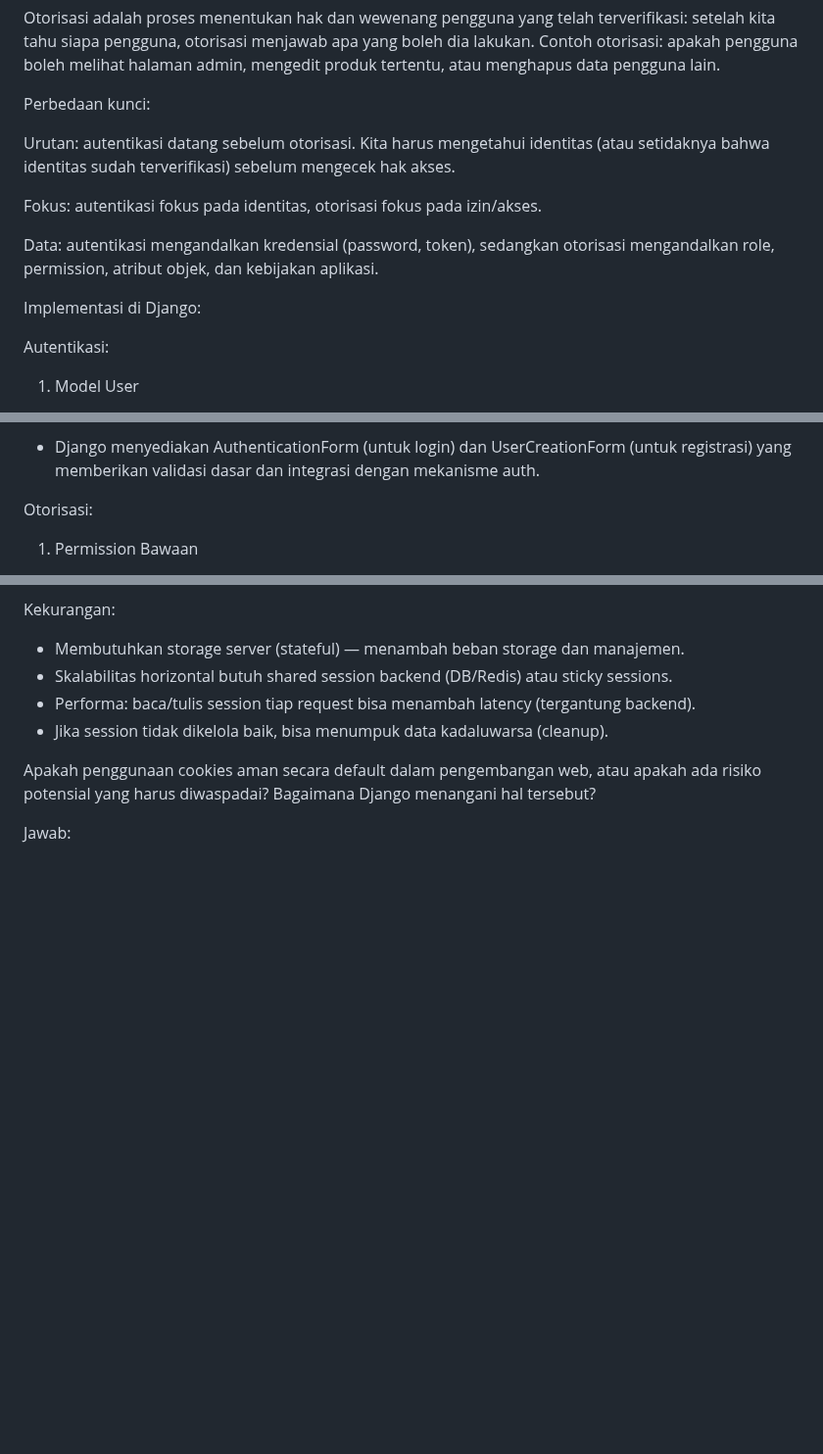
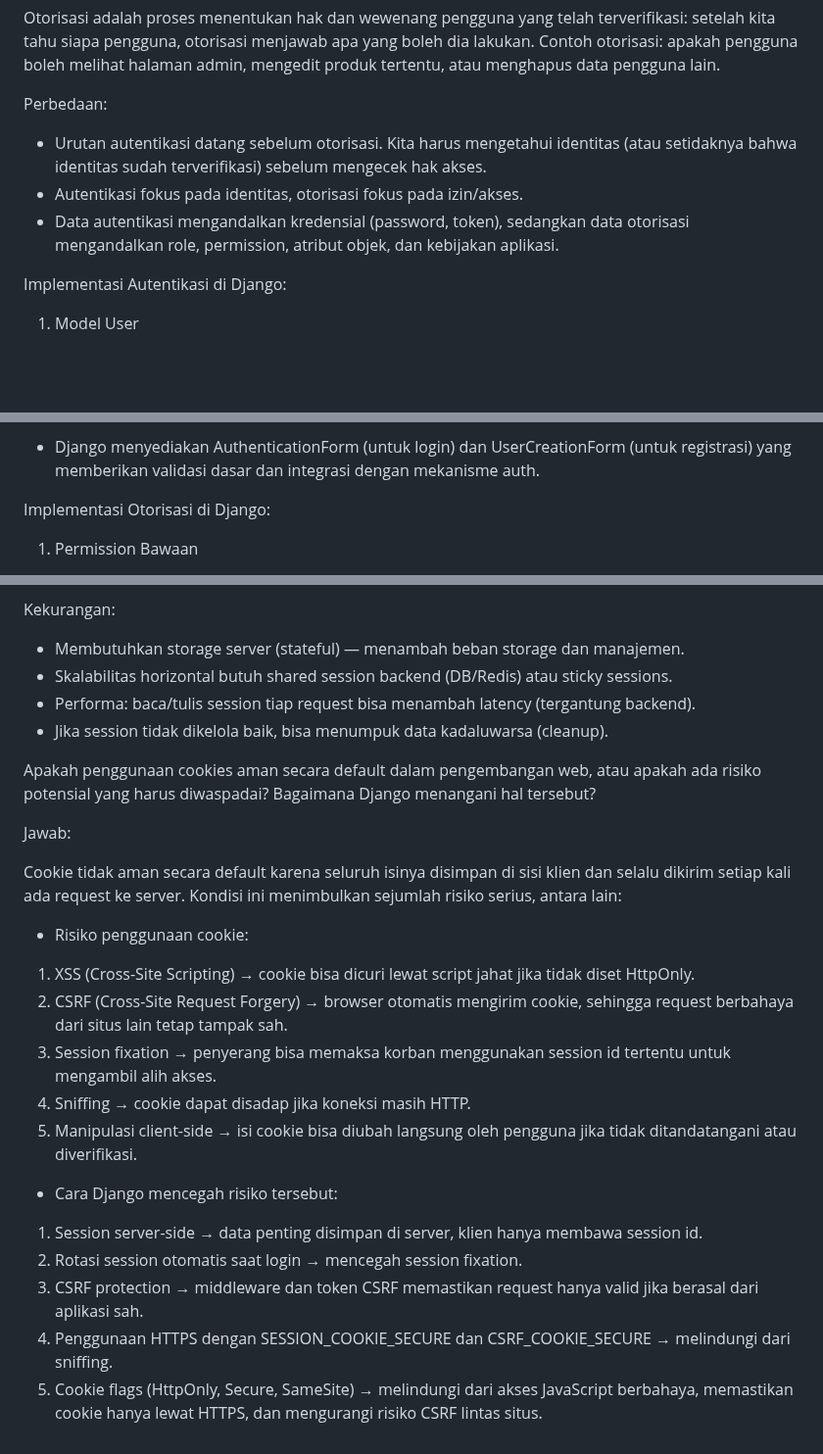
Before and after one commit to RousanChandra/football-shop, a Markdown page: README.md, 3 parts joined by grey strips. Shown at 98% size. Rendered like a GitHub page; folded sections open; blank space fills up the shorter version.

```diff
--- a/README.md
+++ b/README.md
@@ -210,17 +210,12 @@ Autentikasi adalah proses memverifikasi identitas pengguna: memastikan bahwa ent
 
 Otorisasi adalah proses menentukan hak dan wewenang pengguna yang telah terverifikasi: setelah kita tahu siapa pengguna, otorisasi menjawab apa yang boleh dia lakukan. Contoh otorisasi: apakah pengguna boleh melihat halaman admin, mengedit produk tertentu, atau menghapus data pengguna lain.
 
-Perbedaan kunci:
+Perbedaan:
+- Urutan autentikasi datang sebelum otorisasi. Kita harus mengetahui identitas (atau setidaknya bahwa identitas sudah terverifikasi) sebelum mengecek hak akses.
+- Autentikasi fokus pada identitas, otorisasi fokus pada izin/akses.
+- Data autentikasi mengandalkan kredensial (password, token), sedangkan data otorisasi mengandalkan role, permission, atribut objek, dan kebijakan aplikasi.
 
-Urutan: autentikasi datang sebelum otorisasi. Kita harus mengetahui identitas (atau setidaknya bahwa identitas sudah terverifikasi) sebelum mengecek hak akses.
-
-Fokus: autentikasi fokus pada identitas, otorisasi fokus pada izin/akses.
-
-Data: autentikasi mengandalkan kredensial (password, token), sedangkan otorisasi mengandalkan role, permission, atribut objek, dan kebijakan aplikasi.
-
-Implementasi di Django:
-
-Autentikasi:
+Implementasi Autentikasi di Django:
 
 1. Model User
 * django.contrib.auth.models.User adalah model bawaan yang menyimpan username, password (ter-hash), email, is_active, is_staff, is_superuser, dan lain-lain. Aplikasi juga dapat menggunakan custom user model yang ditentukan lewat AUTH_USER_MODEL.
@@ -241,7 +236,7 @@ Autentikasi:
 4. Forms Bawaan
 * Django menyediakan AuthenticationForm (untuk login) dan UserCreationForm (untuk registrasi) yang memberikan validasi dasar dan integrasi dengan mekanisme auth.
 
-Otorisasi:
+Implementasi Otorisasi di Django:
 
 1. Permission Bawaan
 * Setiap model di Django secara default dapat memiliki permission seperti add, change, delete, dan view.
@@ -293,4 +288,21 @@ Apakah penggunaan cookies aman secara default dalam pengembangan web, atau apaka
 
 Jawab:
 
+Cookie tidak aman secara default karena seluruh isinya disimpan di sisi klien dan selalu dikirim setiap kali ada request ke server. Kondisi ini menimbulkan sejumlah risiko serius, antara lain:
+
+- Risiko penggunaan cookie:
+
+1. XSS (Cross-Site Scripting) → cookie bisa dicuri lewat script jahat jika tidak diset HttpOnly.
+2. CSRF (Cross-Site Request Forgery) → browser otomatis mengirim cookie, sehingga request berbahaya dari situs lain tetap tampak sah.
+3. Session fixation → penyerang bisa memaksa korban menggunakan session id tertentu untuk mengambil alih akses.
+4. Sniffing → cookie dapat disadap jika koneksi masih HTTP.
+5. Manipulasi client-side → isi cookie bisa diubah langsung oleh pengguna jika tidak ditandatangani atau diverifikasi.
+
+- Cara Django mencegah risiko tersebut:
+1. Session server-side → data penting disimpan di server, klien hanya membawa session id.
+2. Rotasi session otomatis saat login → mencegah session fixation.
+3. CSRF protection → middleware dan token CSRF memastikan request hanya valid jika berasal dari aplikasi sah.
+4. Penggunaan HTTPS dengan SESSION_COOKIE_SECURE dan CSRF_COOKIE_SECURE → melindungi dari sniffing.
+5. Cookie flags (HttpOnly, Secure, SameSite) → melindungi dari akses JavaScript berbahaya, memastikan cookie hanya lewat HTTPS, dan mengurangi risiko CSRF lintas situs.
+
 </details>
```
